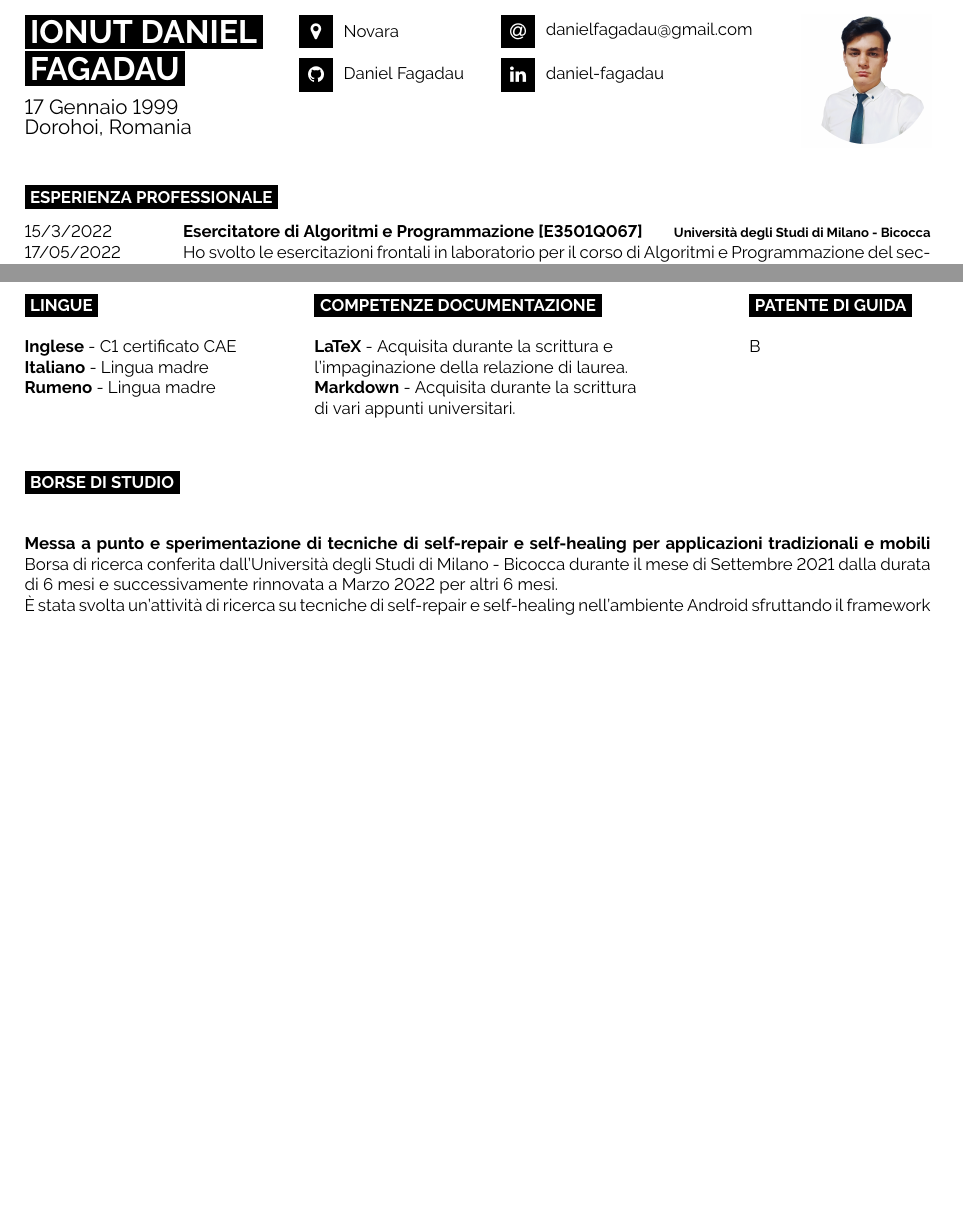
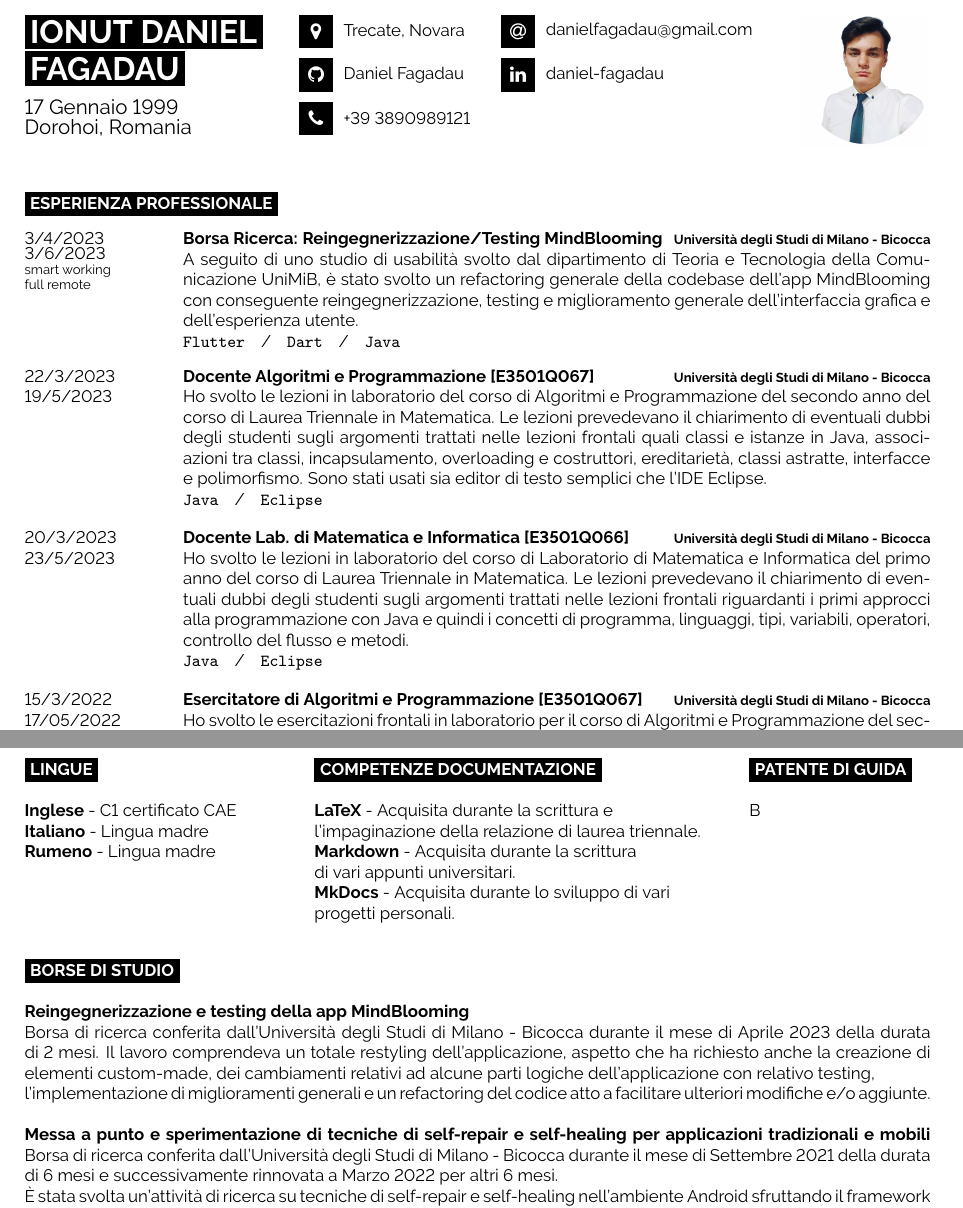
Before and after one commit to Mooyeee/Curriculum-Vitae, a LaTeX CV (Full/src/Daniel_Fagadau_CV_full.tex): two parts of pages 1 and 2 of 2 before the commit and two parts of pages 1 and 3 of 3 after it, joined at a grey line, cut so that both start at the same text, the shorter picture padded with empty space. Compiled offline with pdfLaTeX.

Commit message:
update 5/10/2023

```diff
--- a/Full/src/Daniel_Fagadau_CV_full.tex
+++ b/Full/src/Daniel_Fagadau_CV_full.tex
@@ -28,9 +28,11 @@
 
 	% The first parameter is the FontAwesome icon name, the second is the box size and the third is the text
 	% Other icons can be found by referring to fontawesome.pdf (supplied with the template) and using the word after \fa in the command for the icon you want
-	\icon{MapMarker}{12}{Novara}\\
+	\icon{MapMarker}{12}{Trecate, Novara}\\
 
 	\icon{Github}{12}{\href{https://github.com/Mooyeee}{Daniel Fagadau}}\\
+
+	\icon{Phone}{12}{+39 3890989121}\\
 \end{minipage}
 \begin{minipage}[t]{0.3\textwidth}
 \vspace{-\baselineskip}
@@ -57,6 +59,24 @@
 \begin{entrylist}
 
 \entry
+	{3/4/2023 \\ 3/6/2023 \\\footnotesize{smart working}\\\footnotesize{full remote}}
+	{Borsa Ricerca: Reingegnerizzazione/Testing MindBlooming}
+	{Università degli Studi di Milano - Bicocca}
+	{A seguito di uno studio di usabilità svolto dal dipartimento di Teoria e Tecnologia della Comunicazione UniMiB, è stato svolto un refactoring generale della codebase dell’app MindBlooming con conseguente reingegnerizzazione, testing e miglioramento generale dell’interfaccia grafica e dell’esperienza utente.\\ \texttt{Flutter}\slashsep\texttt{Dart}\slashsep\texttt{Java}}
+
+\entry
+	{22/3/2023 \\ 19/5/2023}
+	{Docente Algoritmi e Programmazione [E3501Q067]}
+	{Università degli Studi di Milano - Bicocca}
+	{Ho svolto le lezioni in laboratorio del corso di Algoritmi e Programmazione del secondo anno del corso di Laurea Triennale in Matematica. Le lezioni prevedevano il chiarimento di eventuali dubbi degli studenti sugli argomenti trattati nelle lezioni frontali quali classi e istanze in Java, associazioni tra classi, incapsulamento, overloading e costruttori, ereditarietà, classi astratte, interfacce e polimorfismo. Sono stati usati sia editor di testo semplici che l’IDE Eclipse.\\ \texttt{Java}\slashsep\texttt{Eclipse}}
+
+\entry
+	{20/3/2023 \\ 23/5/2023}
+	{Docente Lab. di Matematica e Informatica [E3501Q066]}
+	{Università degli Studi di Milano - Bicocca}
+	{Ho svolto le lezioni in laboratorio del corso di Laboratorio di Matematica e Informatica del primo anno del corso di Laurea Triennale in Matematica. Le lezioni prevedevano il chiarimento di eventuali dubbi degli studenti sugli argomenti trattati nelle lezioni frontali riguardanti i primi approcci alla programmazione con Java e quindi i concetti di programma, linguaggi, tipi, variabili, operatori, controllo del flusso e metodi.\\ \texttt{Java}\slashsep\texttt{Eclipse}}
+
+\entry
 	{15/3/2022 \\ 17/05/2022}
 	{Esercitatore di Algoritmi e Programmazione [E3501Q067]}
 	{Università degli Studi di Milano - Bicocca}
@@ -64,13 +84,13 @@
 Sono inoltre stato nominato Cultore della Materia per l'anno accademico 2022/2023.\\ \texttt{Java}\slashsep\texttt{Eclipse}}
 
 \entry
-	{Settembre 2021 \\ Settembre 2022	\\\footnotesize{smart working}}
+	{Settembre 2021 \\ Settembre 2022	\\\footnotesize{smart working}\\\footnotesize{full remote}}
 	{Borsa di Ricerca - Proactive Modules \& Dataloss Detection}
 	{Università degli Studi di Milano - Bicocca}
 	{Attività di ricerca su tecniche di self-repair in Android sfruttando il framework Xposed per rilevare e risolvere a runtime violazioni di policy riguardanti l'utilizzo delle API Android. Sviluppo di tool Eclipse che permetta la generazione di librerie proattive a partire da automi a stati finiti. Attività di ricerca, di testing e di comparazione di tool atti all'identificazione di dataloss in ambiente Android. Lavoro svolto assieme ai professori Daniela Micucci, Leonardo Mariani e Oliviero Riganelli. \\ \texttt{Java}\slashsep\texttt{Eclipse PDE, EMF \& GMF}\slashsep\texttt{Acceleo}\slashsep\texttt{Apache Maven}\slashsep\texttt{Gradle}\slashsep\texttt{Flutter}}
 
 
 	\entry
-		{Marzo 2020 \\ Presente \\\footnotesize{smart working}}
+		{Marzo 2020 \\ Presente \\\footnotesize{smart working}\\\footnotesize{full remote}}
 		{MindBlooming: una soluzione mobile a supporto della CBT}
 		{Università degli Studi di Milano Bicocca}
@@ -78 +98,2 @@ Sono inoltre stato nominato Cultore della Materia per l'anno accademico 2022/202
 	\entry
+		{Dicembre 2020 \\ Marzo 2020\\\footnotesize{smart working}\\\footnotesize{full remote}}
@@ -95,3 +115,4 @@ Sono inoltre stato nominato Cultore della Materia per l'anno accademico 2022/202
 		{Alternanza Scuola Lavoro}
 		{ITIS G. Fauser - Novara}
 		{Sono state svolte varie esercitazioni CISCO, esperienze di laboratorio ed incontri informativi su Industria 4.0, Internet of Things e sviluppi futuri dell'informatica. \\ \texttt{C}\slashsep\texttt{C\#}\slashsep\texttt{C++}\slashsep\texttt{Cisco Packet Tracer}}
+\end{entrylist}
@@ -145,8 +184,9 @@ Sono inoltre stato nominato Cultore della Materia per l'anno accademico 2022/202
 
 	\cvsect{Competenze documentazione}
 
-	\textbf{LaTeX} - Acquisita durante la scrittura e \\l'impaginazione della relazione di laurea.\\
+	\textbf{LaTeX} - Acquisita durante la scrittura e \\l'impaginazione della relazione di laurea triennale.\\
 	\textbf{Markdown} - Acquisita durante la scrittura\\ di vari appunti universitari.\\
+	\textbf{MkDocs} - Acquisita durante lo sviluppo di vari\\progetti personali.
 
 \end{minipage}
 \hfill
@@ -162,10 +202,11 @@ Sono inoltre stato nominato Cultore della Materia per l'anno accademico 2022/202
 \vskip 0.8em
 \cvsect{Borse di studio}
 
-\textbf{}
+\textbf{Reingegnerizzazione e testing della app MindBlooming}
+\\Borsa di ricerca conferita dall'Università degli Studi di Milano - Bicocca durante il mese di Aprile 2023 della durata di 2 mesi. Il lavoro comprendeva un totale restyling dell'applicazione, aspetto che ha richiesto anche la creazione di elementi custom-made, dei cambiamenti relativi ad alcune parti logiche dell'applicazione con relativo testing, \\l'implementazione di miglioramenti generali e un refactoring del codice atto a facilitare ulteriori modifiche e/o aggiunte.\\
 
 \textbf{Messa a punto e sperimentazione di tecniche di self-repair e self-healing per applicazioni tradizionali e mobili}
-Borsa di ricerca conferita dall'Università degli Studi di Milano - Bicocca durante il mese di Settembre 2021 dalla durata di 6 mesi e successivamente rinnovata a Marzo 2022 per altri 6 mesi.
+Borsa di ricerca conferita dall'Università degli Studi di Milano - Bicocca durante il mese di Settembre 2021 della durata di 6 mesi e successivamente rinnovata a Marzo 2022 per altri 6 mesi.
 
 È stata svolta un'attività di ricerca su tecniche di self-repair e self-healing nell'ambiente Android sfruttando il framework Xposed per rilevare
 e risolvere a runtime violazioni di policy riguardanti l’utilizzo delle API messe a disposizione dal sistema operativo utilizzando delle librerie proattive. È stato inoltre sviluppato un tool basato su Eclipse che permetta la generazione di librerie proattive a partire da automi a stati finiti. Dopo il rinnovo sono state svolte anche attività di identificazione, sperimentazione e comparazione di tecniche di identificazione di dataloss in ambiente Android.
```
Also changed, not shown: Full/src/Daniel_Fagadau_CV_full.pdf (added), Full/src/Daniel_Fagadau_CV_full.tex (29 more changed lines).
